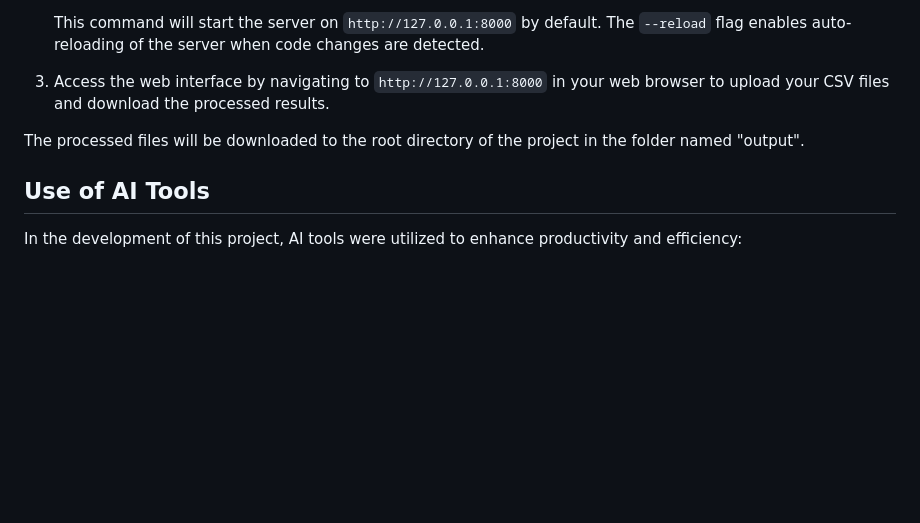
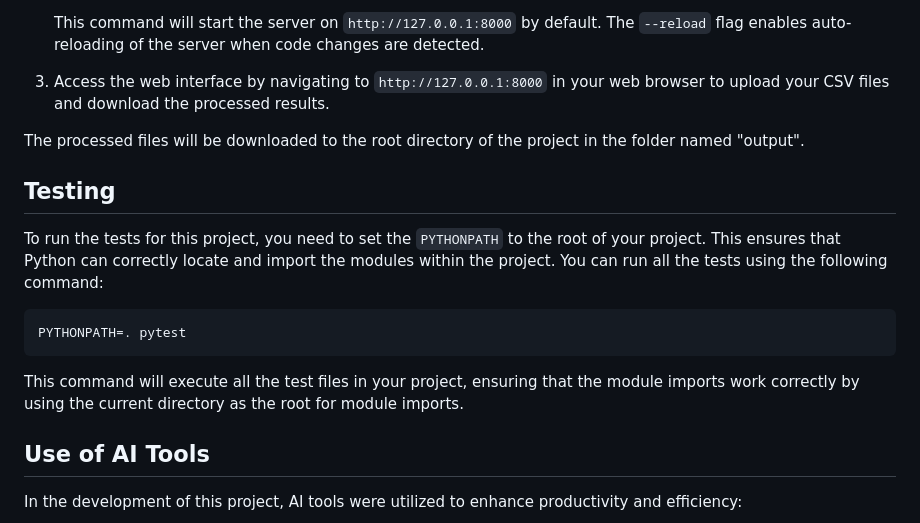
Before and after one commit to maxmattappillil/CueBox-Take-Home, a Markdown page: README.md, the part around the change. Rendered like a GitHub page; blank space fills up the shorter version.

Commit message:
docs: Add testing section to README with PYTHONPATH instructions

````diff
--- a/README.md
+++ b/README.md
@@ -64,6 +64,16 @@ To run the project, follow these steps:
 
 The processed files will be downloaded to the root directory of the project in the folder named "output".
 
+## Testing
+
+To run the tests for this project, you need to set the `PYTHONPATH` to the root of your project. This ensures that Python can correctly locate and import the modules within the project. You can run all the tests using the following command:
+
+```bash
+PYTHONPATH=. pytest
+```
+
+This command will execute all the test files in your project, ensuring that the module imports work correctly by using the current directory as the root for module imports.
+
 ## Use of AI Tools
 
 In the development of this project, AI tools were utilized to enhance productivity and efficiency:
````
